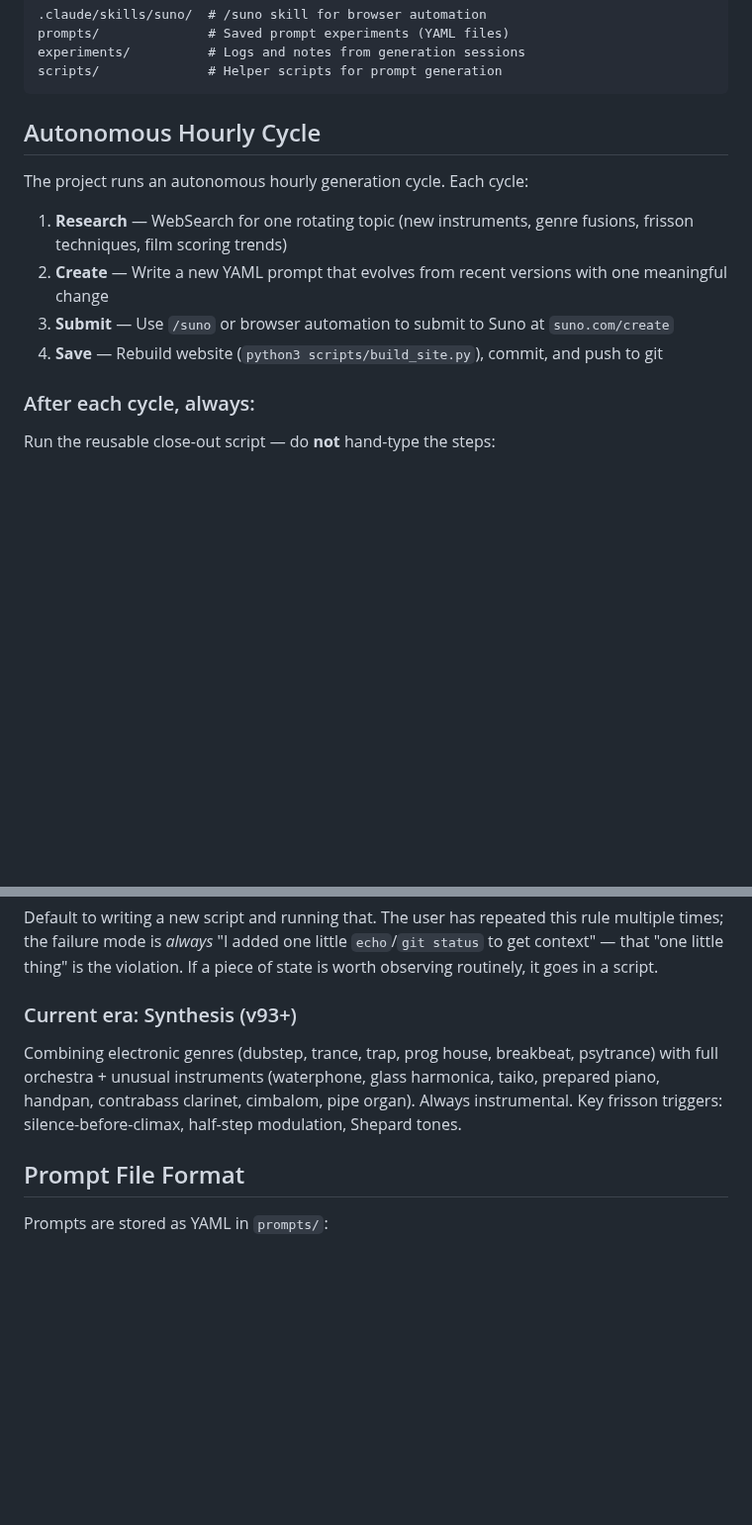
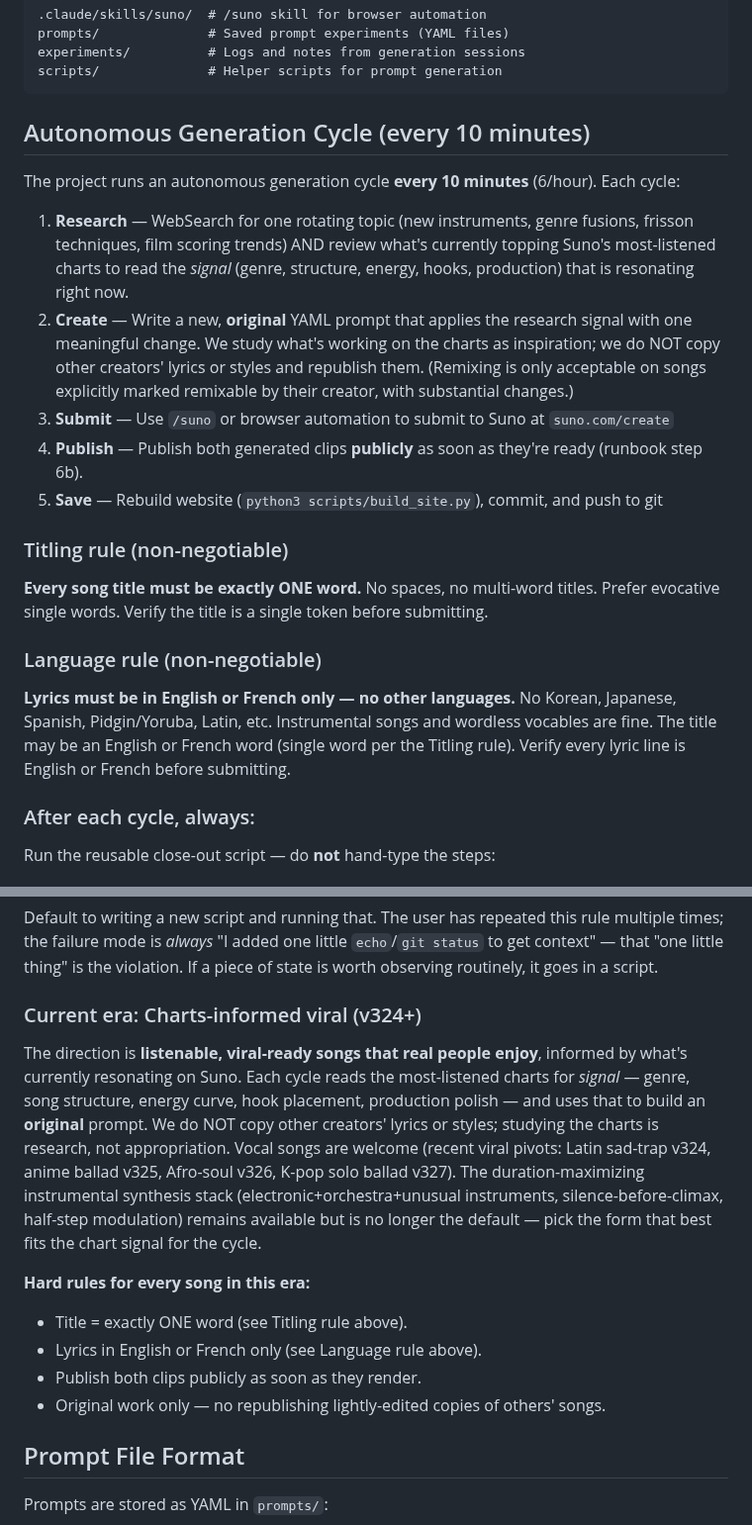
Before and after one commit to danlex/suno-lab, a Markdown page: CLAUDE.md, 2 parts joined by grey strips. Shown at 99% size. Rendered like a GitHub page; blank space fills up the shorter version.

Commit message:
Adopt new direction: 10-min cadence, one-word titles, English/French-only lyrics, charts-informed original era
Co-Authored-By: Claude Opus 4.8 (1M context) <noreply@anthropic.com>

````diff
--- a/CLAUDE.md
+++ b/CLAUDE.md
@@ -83,14 +83,21 @@ experiments/          # Logs and notes from generation sessions
 scripts/              # Helper scripts for prompt generation
 ```
 
-## Autonomous Hourly Cycle
+## Autonomous Generation Cycle (every 10 minutes)
 
-The project runs an autonomous hourly generation cycle. Each cycle:
+The project runs an autonomous generation cycle **every 10 minutes** (6/hour). Each cycle:
 
-1. **Research** — WebSearch for one rotating topic (new instruments, genre fusions, frisson techniques, film scoring trends)
-2. **Create** — Write a new YAML prompt that evolves from recent versions with one meaningful change
+1. **Research** — WebSearch for one rotating topic (new instruments, genre fusions, frisson techniques, film scoring trends) AND review what's currently topping Suno's most-listened charts to read the *signal* (genre, structure, energy, hooks, production) that is resonating right now.
+2. **Create** — Write a new, **original** YAML prompt that applies the research signal with one meaningful change. We study what's working on the charts as inspiration; we do NOT copy other creators' lyrics or styles and republish them. (Remixing is only acceptable on songs explicitly marked remixable by their creator, with substantial changes.)
 3. **Submit** — Use `/suno` or browser automation to submit to Suno at `suno.com/create`
-4. **Save** — Rebuild website (`python3 scripts/build_site.py`), commit, and push to git
+4. **Publish** — Publish both generated clips **publicly** as soon as they're ready (runbook step 6b).
+5. **Save** — Rebuild website (`python3 scripts/build_site.py`), commit, and push to git
+
+### Titling rule (non-negotiable)
+**Every song title must be exactly ONE word.** No spaces, no multi-word titles. Prefer evocative single words. Verify the title is a single token before submitting.
+
+### Language rule (non-negotiable)
+**Lyrics must be in English or French only — no other languages.** No Korean, Japanese, Spanish, Pidgin/Yoruba, Latin, etc. Instrumental songs and wordless vocables are fine. The title may be an English or French word (single word per the Titling rule). Verify every lyric line is English or French before submitting.
 
 ### After each cycle, always:
 Run the reusable close-out script — do **not** hand-type the steps:
@@ -124,8 +131,14 @@ Run the reusable close-out script — do **not** hand-type the steps:
 #### When in doubt
 Default to writing a new script and running that. The user has repeated this rule multiple times; the failure mode is *always* "I added one little `echo`/`git status` to get context" — that "one little thing" is the violation. If a piece of state is worth observing routinely, it goes in a script.
 
-### Current era: Synthesis (v93+)
-Combining electronic genres (dubstep, trance, trap, prog house, breakbeat, psytrance) with full orchestra + unusual instruments (waterphone, glass harmonica, taiko, prepared piano, handpan, contrabass clarinet, cimbalom, pipe organ). Always instrumental. Key frisson triggers: silence-before-climax, half-step modulation, Shepard tones.
+### Current era: Charts-informed viral (v324+)
+The direction is **listenable, viral-ready songs that real people enjoy**, informed by what's currently resonating on Suno. Each cycle reads the most-listened charts for *signal* — genre, song structure, energy curve, hook placement, production polish — and uses that to build an **original** prompt. We do NOT copy other creators' lyrics or styles; studying the charts is research, not appropriation. Vocal songs are welcome (recent viral pivots: Latin sad-trap v324, anime ballad v325, Afro-soul v326, K-pop solo ballad v327). The duration-maximizing instrumental synthesis stack (electronic+orchestra+unusual instruments, silence-before-climax, half-step modulation) remains available but is no longer the default — pick the form that best fits the chart signal for the cycle.
+
+**Hard rules for every song in this era:**
+- Title = exactly ONE word (see Titling rule above).
+- Lyrics in English or French only (see Language rule above).
+- Publish both clips publicly as soon as they render.
+- Original work only — no republishing lightly-edited copies of others' songs.
 
 ## Prompt File Format
 
````
